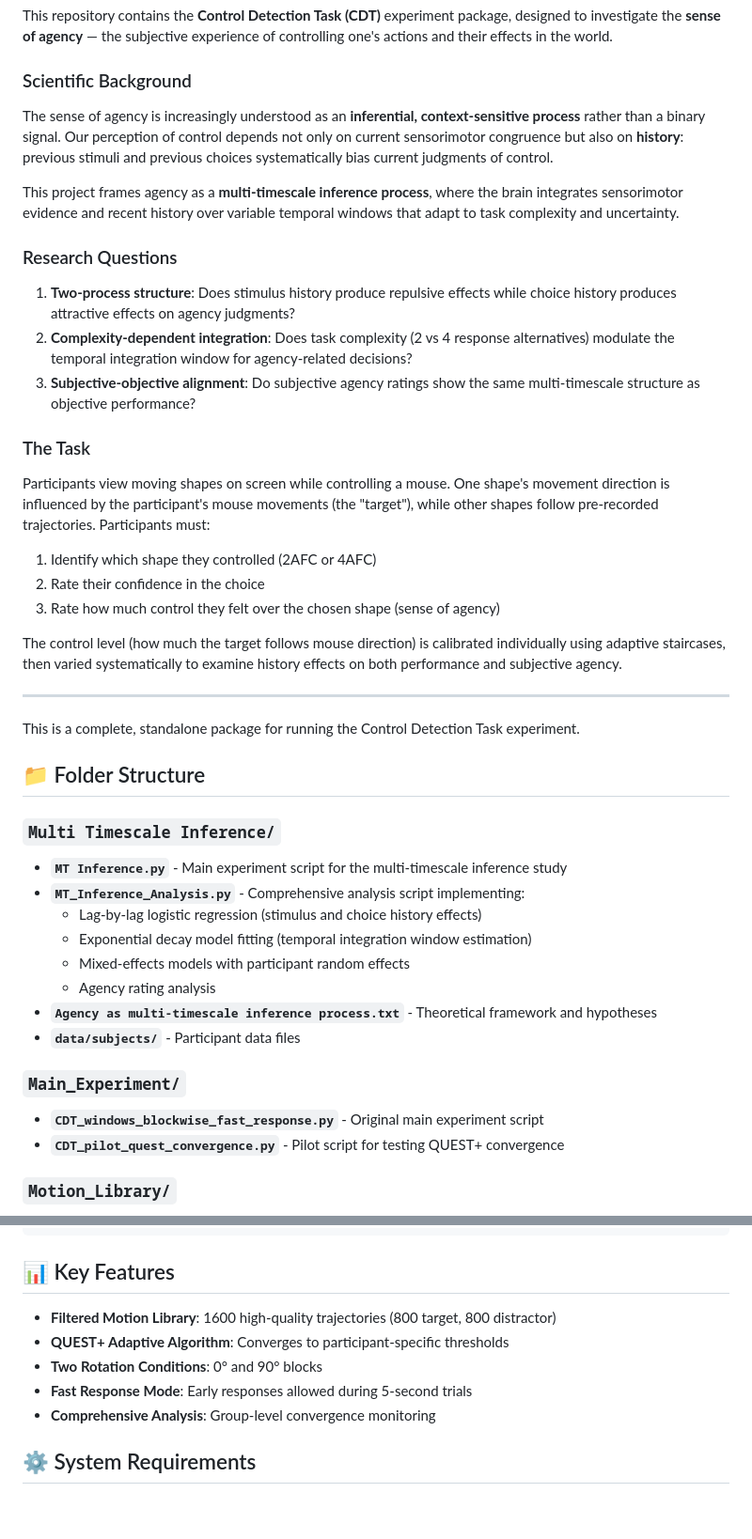
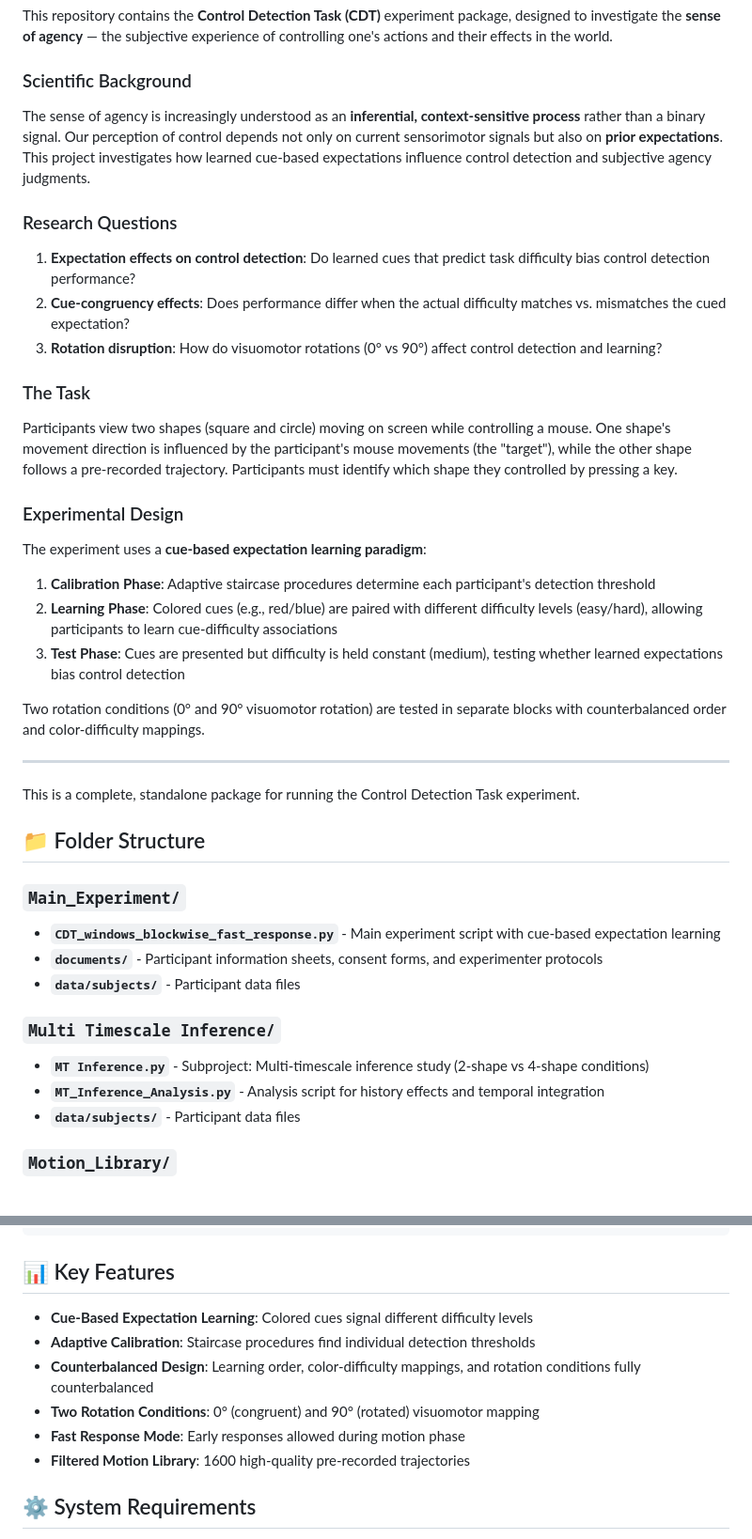
Before and after one commit to SimonKnogler/metasoa, a Markdown page: README.md, 2 parts joined by grey strips. Shown at 94% size. Drawn GitHub-style; blank space fills up the shorter version.

Commit message:
Update README: Focus on Main Experiment cue-based expectation learning paradigm

```diff
--- a/README.md
+++ b/README.md
@@ -6,24 +6,27 @@ This repository contains the **Control Detection Task (CDT)** experiment package
 
 ### Scientific Background
 
-The sense of agency is increasingly understood as an **inferential, context-sensitive process** rather than a binary signal. Our perception of control depends not only on current sensorimotor congruence but also on **history**: previous stimuli and previous choices systematically bias current judgments of control.
-
-This project frames agency as a **multi-timescale inference process**, where the brain integrates sensorimotor evidence and recent history over variable temporal windows that adapt to task complexity and uncertainty.
+The sense of agency is increasingly understood as an **inferential, context-sensitive process** rather than a binary signal. Our perception of control depends not only on current sensorimotor signals but also on **prior expectations**. This project investigates how learned cue-based expectations influence control detection and subjective agency judgments.
 
 ### Research Questions
 
-1. **Two-process structure**: Does stimulus history produce repulsive effects while choice history produces attractive effects on agency judgments?
-2. **Complexity-dependent integration**: Does task complexity (2 vs 4 response alternatives) modulate the temporal integration window for agency-related decisions?
-3. **Subjective-objective alignment**: Do subjective agency ratings show the same multi-timescale structure as objective performance?
+1. **Expectation effects on control detection**: Do learned cues that predict task difficulty bias control detection performance?
+2. **Cue-congruency effects**: Does performance differ when the actual difficulty matches vs. mismatches the cued expectation?
+3. **Rotation disruption**: How do visuomotor rotations (0° vs 90°) affect control detection and learning?
 
 ### The Task
 
-Participants view moving shapes on screen while controlling a mouse. One shape's movement direction is influenced by the participant's mouse movements (the "target"), while other shapes follow pre-recorded trajectories. Participants must:
-1. Identify which shape they controlled (2AFC or 4AFC)
-2. Rate their confidence in the choice
-3. Rate how much control they felt over the chosen shape (sense of agency)
+Participants view two shapes (square and circle) moving on screen while controlling a mouse. One shape's movement direction is influenced by the participant's mouse movements (the "target"), while the other shape follows a pre-recorded trajectory. Participants must identify which shape they controlled by pressing a key.
 
-The control level (how much the target follows mouse direction) is calibrated individually using adaptive staircases, then varied systematically to examine history effects on both performance and subjective agency.
+### Experimental Design
+
+The experiment uses a **cue-based expectation learning paradigm**:
+
+1. **Calibration Phase**: Adaptive staircase procedures determine each participant's detection threshold
+2. **Learning Phase**: Colored cues (e.g., red/blue) are paired with different difficulty levels (easy/hard), allowing participants to learn cue-difficulty associations
+3. **Test Phase**: Cues are presented but difficulty is held constant (medium), testing whether learned expectations bias control detection
+
+Two rotation conditions (0° and 90° visuomotor rotation) are tested in separate blocks with counterbalanced order and color-difficulty mappings.
 
 ---
 
@@ -31,19 +34,15 @@ This is a complete, standalone package for running the Control Detection Task ex
 
 ## 📁 Folder Structure
 
-### `Multi Timescale Inference/`
-- **`MT Inference.py`** - Main experiment script for the multi-timescale inference study
-- **`MT_Inference_Analysis.py`** - Comprehensive analysis script implementing:
-  - Lag-by-lag logistic regression (stimulus and choice history effects)
-  - Exponential decay model fitting (temporal integration window estimation)
-  - Mixed-effects models with participant random effects
-  - Agency rating analysis
-- **`Agency as multi-timescale inference process.txt`** - Theoretical framework and hypotheses
+### `Main_Experiment/`
+- **`CDT_windows_blockwise_fast_response.py`** - Main experiment script with cue-based expectation learning
+- **`documents/`** - Participant information sheets, consent forms, and experimenter protocols
 - **`data/subjects/`** - Participant data files
 
-### `Main_Experiment/`
-- **`CDT_windows_blockwise_fast_response.py`** - Original main experiment script
-- **`CDT_pilot_quest_convergence.py`** - Pilot script for testing QUEST+ convergence
+### `Multi Timescale Inference/`
+- **`MT Inference.py`** - Subproject: Multi-timescale inference study (2-shape vs 4-shape conditions)
+- **`MT_Inference_Analysis.py`** - Analysis script for history effects and temporal integration
+- **`data/subjects/`** - Participant data files
 
 ### `Motion_Library/`
 - **`core_pool.npy`** - Filtered motion trajectories (1600 trajectories, 800 target + 800 distractor)
@@ -88,11 +87,12 @@ python analyze_group_posteriors.py
 
 ## 📊 Key Features
 
-- **Filtered Motion Library**: 1600 high-quality trajectories (800 target, 800 distractor)
-- **QUEST+ Adaptive Algorithm**: Converges to participant-specific thresholds
-- **Two Rotation Conditions**: 0° and 90° blocks
-- **Fast Response Mode**: Early responses allowed during 5-second trials
-- **Comprehensive Analysis**: Group-level convergence monitoring
+- **Cue-Based Expectation Learning**: Colored cues signal different difficulty levels
+- **Adaptive Calibration**: Staircase procedures find individual detection thresholds
+- **Counterbalanced Design**: Learning order, color-difficulty mappings, and rotation conditions fully counterbalanced
+- **Two Rotation Conditions**: 0° (congruent) and 90° (rotated) visuomotor mapping
+- **Fast Response Mode**: Early responses allowed during motion phase
+- **Filtered Motion Library**: 1600 high-quality pre-recorded trajectories
 
 ## ⚙️ System Requirements
 
```
